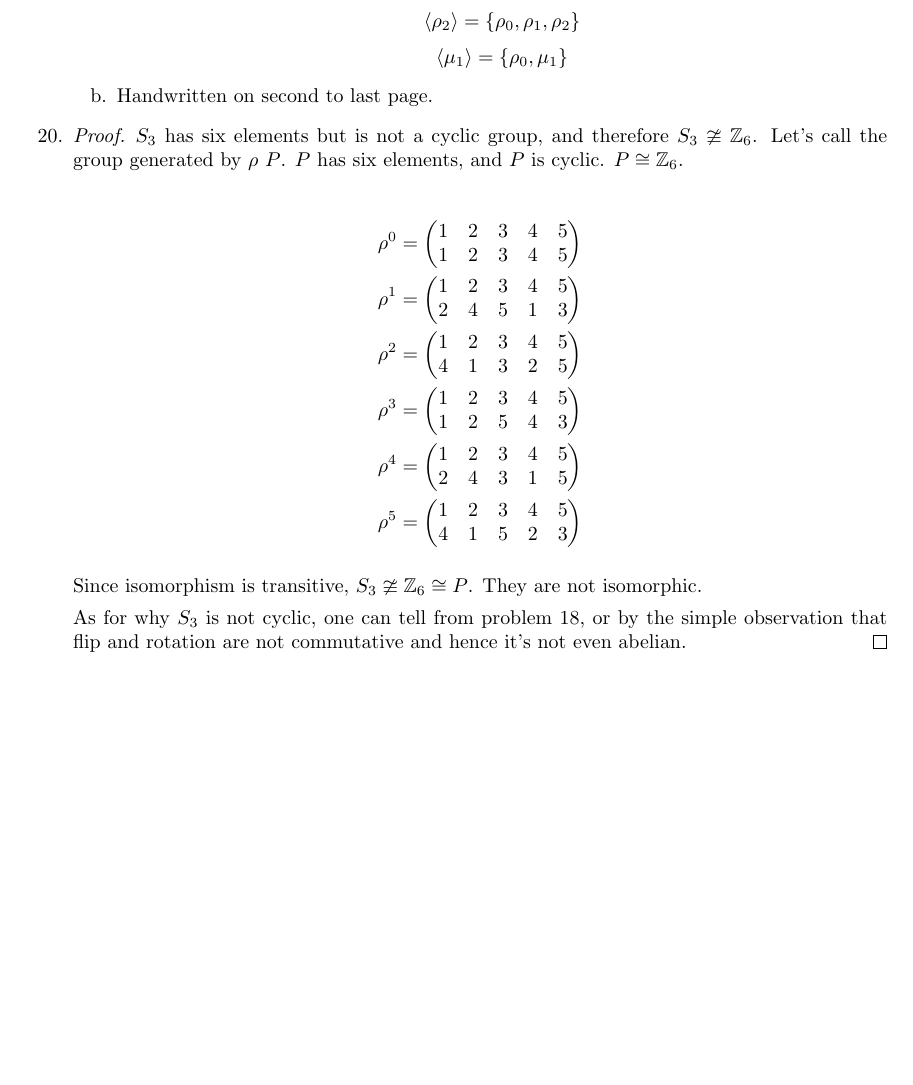
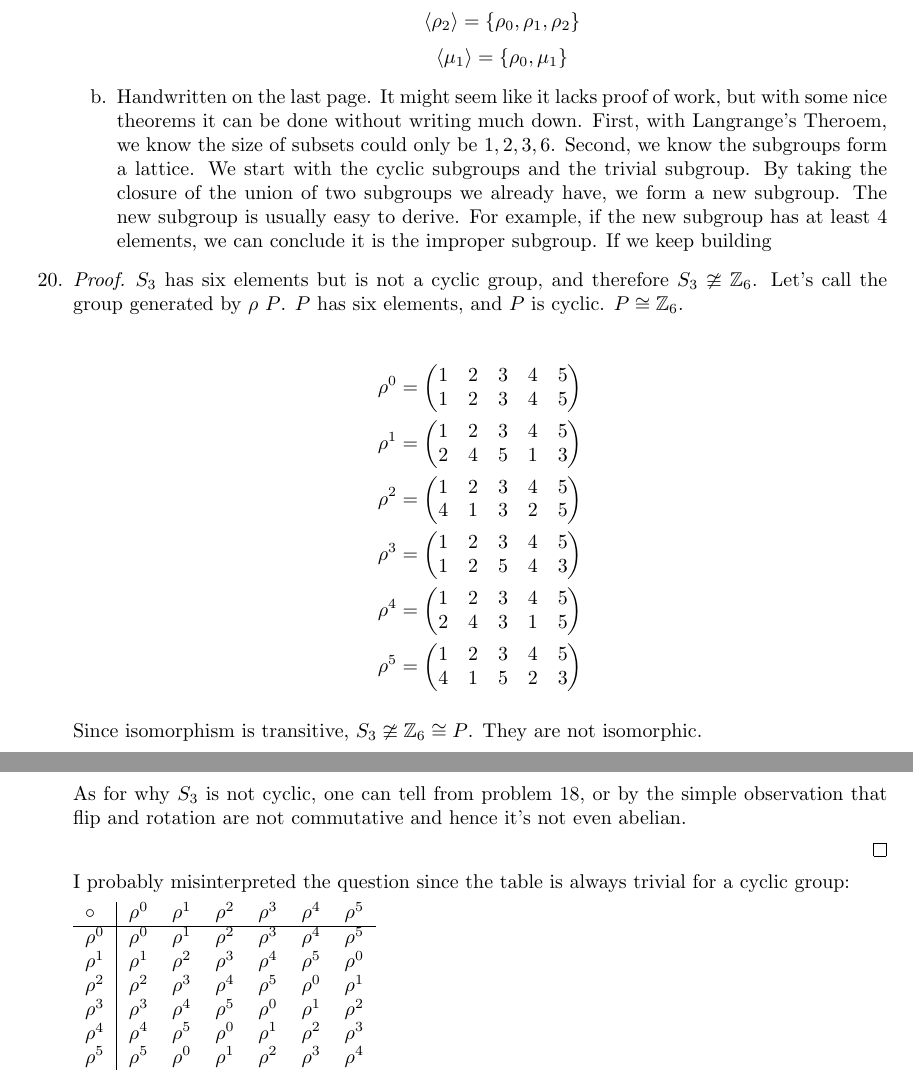
Before and after one commit to yiyunliu/hwskeleton, a LaTeX problem sheet (hw3.tex): part of page 2 of 2 before the commit and two parts of pages 2 and 3 of 3 after it, the two joined at a grey line, cut so that both start at the same text, the shorter picture padded with empty space. Compiled offline with pdfLaTeX.

Commit message:
math403-hw3 final version

```diff
--- a/hw3.tex
+++ b/hw3.tex
@@ -72,7 +88,16 @@
     \[\langle \rho_1 \rangle = \{\rho_0, \rho_1, \rho_2\}\]
     \[\langle \rho_2 \rangle = \{\rho_0, \rho_1, \rho_2\}\]
     \[\langle \mu_1 \rangle = \{\rho_0, \mu_1\}\]
-  \item Handwritten on second to last page.
+  \item Handwritten on the last page. It might seem like it
+    lacks proof of work, but with some nice theorems it can be done
+    without writing much down. First, with Langrange's Theroem, we
+    know the size of subsets could only be $1,2,3,6$. Second, we know
+    the subgroups form a lattice. We start with the cyclic subgroups and
+    the trivial subgroup. By taking the closure of the union of two
+    subgroups we already have, we form a new subgroup. The new
+    subgroup is usually easy to derive. For example, if
+    the new subgroup has at least $4$ elements, we can conclude it is
+    the improper subgroup. If we keep building
   \end{enumerate}
 \item [20.]
   \begin{proof}
@@ -122,8 +147,40 @@
     As for why $S_3$ is not cyclic, one can tell from problem $18$, or
     by the simple observation that flip and rotation are not
     commutative and hence it's not even abelian.
+
+
+
+
   \end{proof}
+    I probably
+    misinterpreted the question since the table is always trivial for a
+    cyclic group:
 
+% BEGIN RECEIVE ORGTBL mul
+\begin{tabular}{l|llllll}
+\(\circ\) & \(\rho^0\) & \(\rho^1\) & \(\rho^2\) & \(\rho^3\) & \(\rho^4\) & \(\rho^5\)\\
+\hline
+\(\rho^0\) & \(\rho^0\) & \(\rho^1\) & \(\rho^2\) & \(\rho^3\) & \(\rho^4\) & \(\rho^5\)\\
+\(\rho^1\) & \(\rho^1\) & \(\rho^2\) & \(\rho^3\) & \(\rho^4\) & \(\rho^5\) & \(\rho^0\)\\
+\(\rho^2\) & \(\rho^2\) & \(\rho^3\) & \(\rho^4\) & \(\rho^5\) & \(\rho^0\) & \(\rho^1\)\\
+\(\rho^3\) & \(\rho^3\) & \(\rho^4\) & \(\rho^5\) & \(\rho^0\) & \(\rho^1\) & \(\rho^2\)\\
+\(\rho^4\) & \(\rho^4\) & \(\rho^5\) & \(\rho^0\) & \(\rho^1\) & \(\rho^2\) & \(\rho^3\)\\
+\(\rho^5\) & \(\rho^5\) & \(\rho^0\) & \(\rho^1\) & \(\rho^2\) & \(\rho^3\) & \(\rho^4\)\\
+\end{tabular}
+% END RECEIVE ORGTBL mul
+\begin{comment}
+#+ORGTBL: SEND  mul orgtbl-to-latex :splice nil :skip 0
+| $\circ$  | $\rho^0$ | $\rho^1$ | $\rho^2$ | $\rho^3$ | $\rho^4$ | $\rho^5$ |
+|----------+----------+----------+----------+----------+----------+----------|
+| /        | <        |          |          |          |          |          |
+| $\rho^0$ | $\rho^0$ | $\rho^1$ | $\rho^2$ | $\rho^3$ | $\rho^4$ | $\rho^5$ |
+| $\rho^1$ | $\rho^1$ | $\rho^2$ | $\rho^3$ | $\rho^4$ | $\rho^5$ | $\rho^0$ |
+| $\rho^2$ | $\rho^2$ | $\rho^3$ | $\rho^4$ | $\rho^5$ | $\rho^0$ | $\rho^1$ |
+| $\rho^3$ | $\rho^3$ | $\rho^4$ | $\rho^5$ | $\rho^0$ | $\rho^1$ | $\rho^2$ |
+| $\rho^4$ | $\rho^4$ | $\rho^5$ | $\rho^0$ | $\rho^1$ | $\rho^2$ | $\rho^3$ |
+| $\rho^5$ | $\rho^5$ | $\rho^0$ | $\rho^1$ | $\rho^2$ | $\rho^3$ | $\rho^4$ |
+
+\end{comment}
 \end{itemize}
 
 
```
Also changed, not shown: hw3.tex (20 more changed lines).
